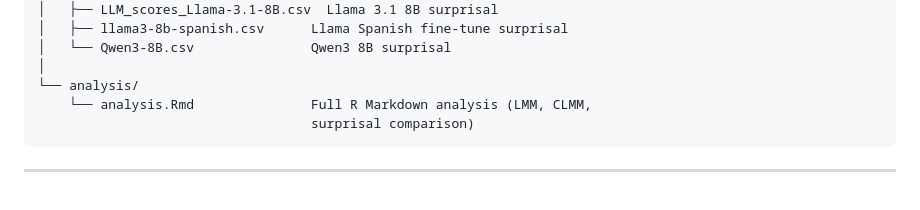
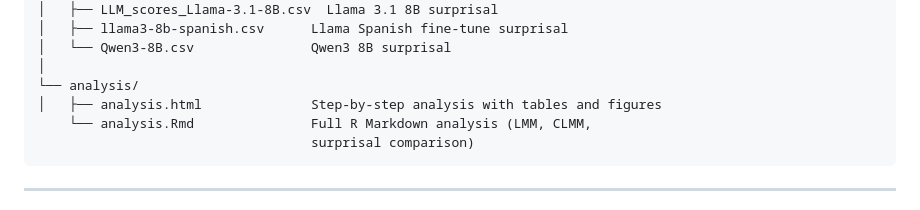
Before and after one commit to giorgiosciamanna/dom-spr-spanish, a Markdown page: README.md, the part around the change. GitHub-like rendering.

````diff
--- a/README.md
+++ b/README.md
@@ -72,6 +72,7 @@ dom-spr-spanish/
 │   └── Qwen3-8B.csv               Qwen3 8B surprisal
 │
 └── analysis/
+│   ├── analysis.html              Step-by-step analysis with tables and figures
     └── analysis.Rmd               Full R Markdown analysis (LMM, CLMM,
                                    surprisal comparison)
 ```
````
